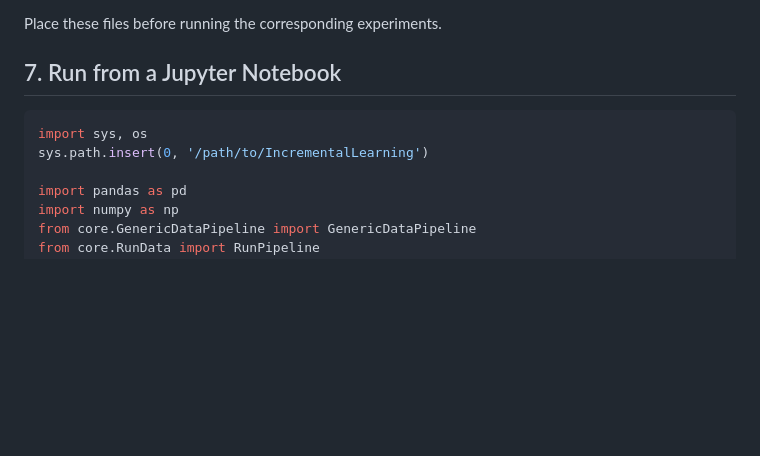
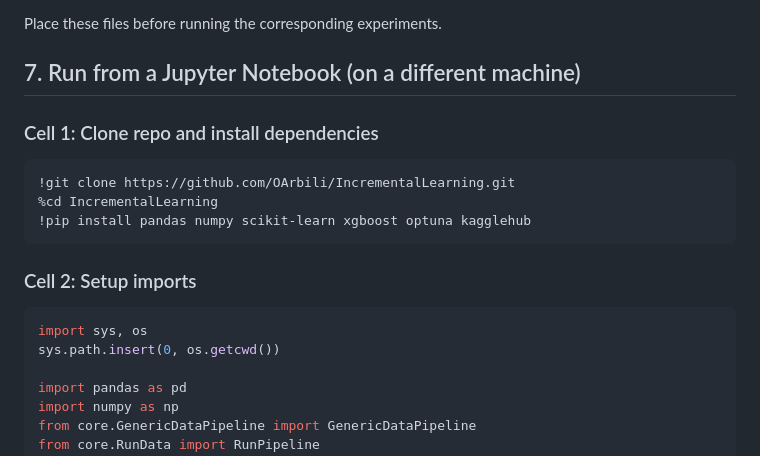
Before and after one commit to OArbili/IncrementalLearning, a Markdown page: SETUP.md, the part around the change. GitHub-like rendering; blank space fills up the shorter version.

Commit message:
Update notebook instructions: add git clone and pip install steps
Co-Authored-By: Claude Opus 4.6 (1M context) <noreply@anthropic.com>

````diff
--- a/SETUP.md
+++ b/SETUP.md
@@ -84,11 +84,21 @@ Some datasets are downloaded automatically via `kagglehub`. Others require local
 
 Place these files before running the corresponding experiments.
 
-## 7. Run from a Jupyter Notebook
+## 7. Run from a Jupyter Notebook (on a different machine)
+
+### Cell 1: Clone repo and install dependencies
+
+```python
+!git clone https://github.com/OArbili/IncrementalLearning.git
+%cd IncrementalLearning
+!pip install pandas numpy scikit-learn xgboost optuna kagglehub
+```
+
+### Cell 2: Setup imports
 
 ```python
 import sys, os
-sys.path.insert(0, '/path/to/IncrementalLearning')
+sys.path.insert(0, os.getcwd())
 
 import pandas as pd
 import numpy as np
````
